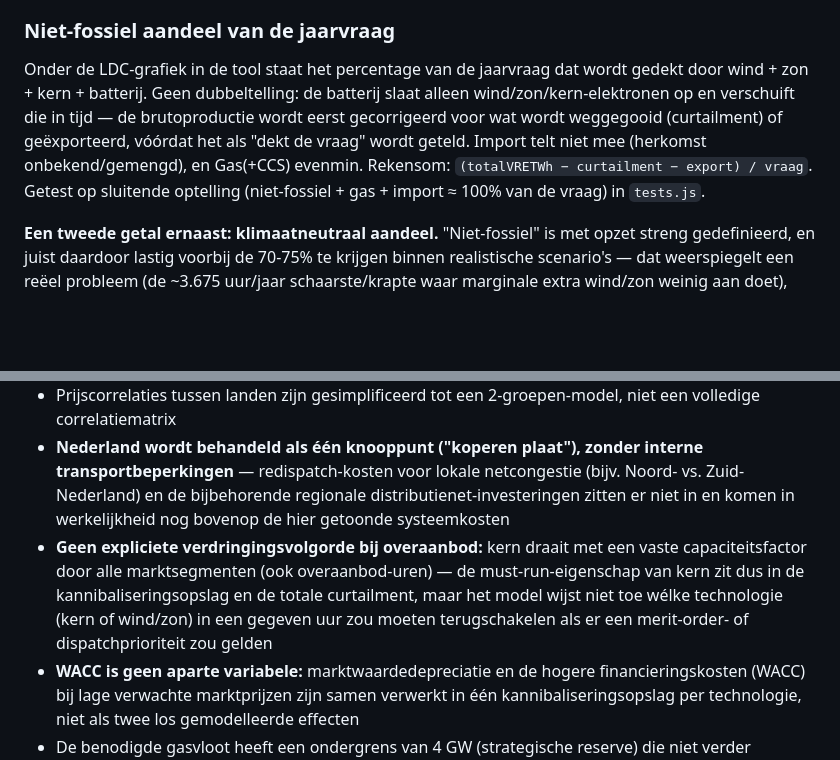
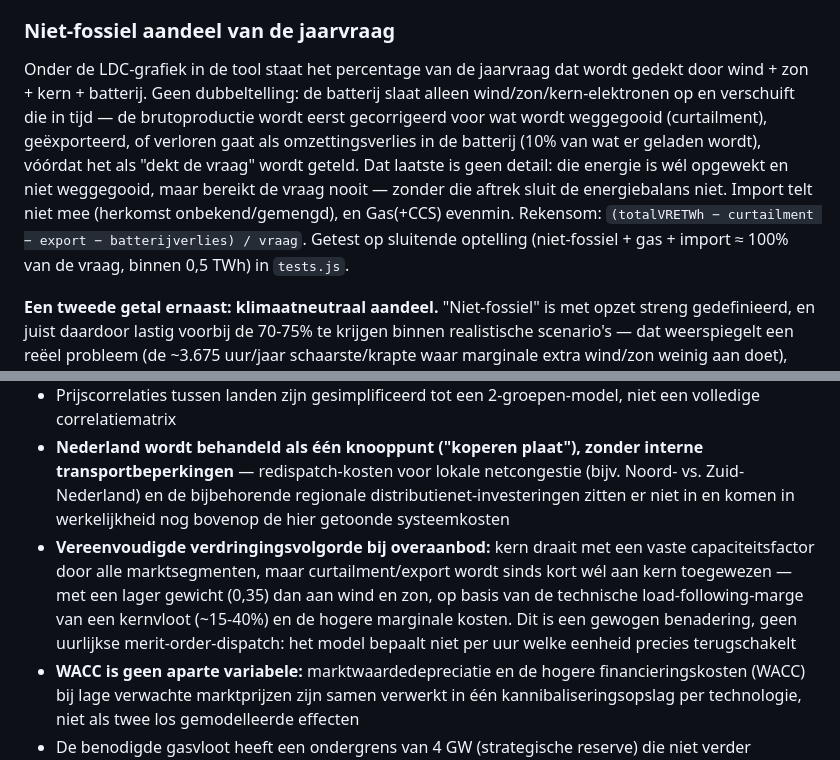
Before and after one commit to fvanoordt/energie-nl-2040, a Markdown page: README.md, 2 parts joined by grey strips. Drawn GitHub-style; blank space fills up the shorter version.

```diff
--- a/README.md
+++ b/README.md
@@ -183,7 +209,7 @@ Curtailment ontstaat in de overschot-uren (matig én hoog) én op winderige nach
 
 ### Niet-fossiel aandeel van de jaarvraag
 
-Onder de LDC-grafiek in de tool staat het percentage van de jaarvraag dat wordt gedekt door wind + zon + kern + batterij. Geen dubbeltelling: de batterij slaat alleen wind/zon/kern-elektronen op en verschuift die in tijd — de brutoproductie wordt eerst gecorrigeerd voor wat wordt weggegooid (curtailment) of geëxporteerd, vóórdat het als "dekt de vraag" wordt geteld. Import telt niet mee (herkomst onbekend/gemengd), en Gas(+CCS) evenmin. Rekensom: `(totalVRETWh − curtailment − export) / vraag`. Getest op sluitende optelling (niet-fossiel + gas + import ≈ 100% van de vraag) in `tests.js`.
+Onder de LDC-grafiek in de tool staat het percentage van de jaarvraag dat wordt gedekt door wind + zon + kern + batterij. Geen dubbeltelling: de batterij slaat alleen wind/zon/kern-elektronen op en verschuift die in tijd — de brutoproductie wordt eerst gecorrigeerd voor wat wordt weggegooid (curtailment), geëxporteerd, of verloren gaat als omzettingsverlies in de batterij (10% van wat er geladen wordt), vóórdat het als "dekt de vraag" wordt geteld. Dat laatste is geen detail: die energie is wél opgewekt en niet weggegooid, maar bereikt de vraag nooit — zonder die aftrek sluit de energiebalans niet. Import telt niet mee (herkomst onbekend/gemengd), en Gas(+CCS) evenmin. Rekensom: `(totalVRETWh − curtailment − export − batterijverlies) / vraag`. Getest op sluitende optelling (niet-fossiel + gas + import ≈ 100% van de vraag, binnen 0,5 TWh) in `tests.js`.
 
 **Een tweede getal ernaast: klimaatneutraal aandeel.** "Niet-fossiel" is met opzet streng gedefinieerd, en juist daardoor lastig voorbij de 70-75% te krijgen binnen realistische scenario's — dat weerspiegelt een reëel probleem (de ~3.675 uur/jaar schaarste/krapte waar marginale extra wind/zon weinig aan doet), geen modelfout. Het officiële Nederlandse beleidsdoel is bovendien geen "90-100% niet-fossiel in 2040": het Klimaatakkoord noemt 70% *hernieuwbaar* (excl. kern) in 2030, en 2040/2050 is geformuleerd als "klimaatneutraal energiesysteem", wat kernenergie én gas met CCS (afgevangen CO₂ telt niet als uitstoot) expliciet toestaat. Zelfs het 70%-doel voor 2030 is in de laatste KEV-raming (PBL) al bijgesteld van 72% naar 60%, vooral door vertraging bij wind op zee. Het "klimaatneutraal aandeel" telt daarom ook het afgevangen deel van Gas+CCS mee (90% capture rate): `niet-fossiel + gasCcsTWh × 0,90`, gedeeld door de vraag — een bredere maatstaf die dichter bij het echte beleidskader ligt.
 
@@ -244,7 +270,7 @@ Dit is een **beleidsvisualisatie-instrument**, geen vervanging voor volledige sy
 - De knip tussen de twee krapte-subsegmenten (dagcyclus/meerdaags) is een beargumenteerde inschatting op basis van gepubliceerde persistentie-statistiek voor windarme periodes, geen berekening uit Nederlandse historische uurdata — dit model bevat geen meetreeks.
 - Prijscorrelaties tussen landen zijn gesimplificeerd tot een 2-groepen-model, niet een volledige correlatiematrix
 - **Nederland wordt behandeld als één knooppunt ("koperen plaat"), zonder interne transportbeperkingen** — redispatch-kosten voor lokale netcongestie (bijv. Noord- vs. Zuid-Nederland) en de bijbehorende regionale distributienet-investeringen zitten er niet in en komen in werkelijkheid nog bovenop de hier getoonde systeemkosten
-- **Geen expliciete verdringingsvolgorde bij overaanbod:** kern draait met een vaste capaciteitsfactor door alle marktsegmenten (ook overaanbod-uren) — de must-run-eigenschap van kern zit dus in de kannibaliseringsopslag en de totale curtailment, maar het model wijst niet toe wélke technologie (kern of wind/zon) in een gegeven uur zou moeten terugschakelen als er een merit-order- of dispatchprioriteit zou gelden
+- **Vereenvoudigde verdringingsvolgorde bij overaanbod:** kern draait met een vaste capaciteitsfactor door alle marktsegmenten, maar curtailment/export wordt sinds kort wél aan kern toegewezen — met een lager gewicht (0,35) dan aan wind en zon, op basis van de technische load-following-marge van een kernvloot (~15-40%) en de hogere marginale kosten. Dit is een gewogen benadering, geen uurlijkse merit-order-dispatch: het model bepaalt niet per uur welke eenheid precies terugschakelt
 - **WACC is geen aparte variabele:** marktwaardedepreciatie en de hogere financieringskosten (WACC) bij lage verwachte marktprijzen zijn samen verwerkt in één kannibaliseringsopslag per technologie, niet als twee los gemodelleerde effecten
 - De benodigde gasvloot heeft een ondergrens van 4 GW (strategische reserve) die niet verder onderbouwd is dan een werkaanname
 - Het capaciteitsmechanisme-prijsniveau (€45.000/MW/jaar) is een oriënterende werkaanname, geen NL-specifieke schatting
```
Also changed, not shown: other parts of README.md (+37 -8 lines).
